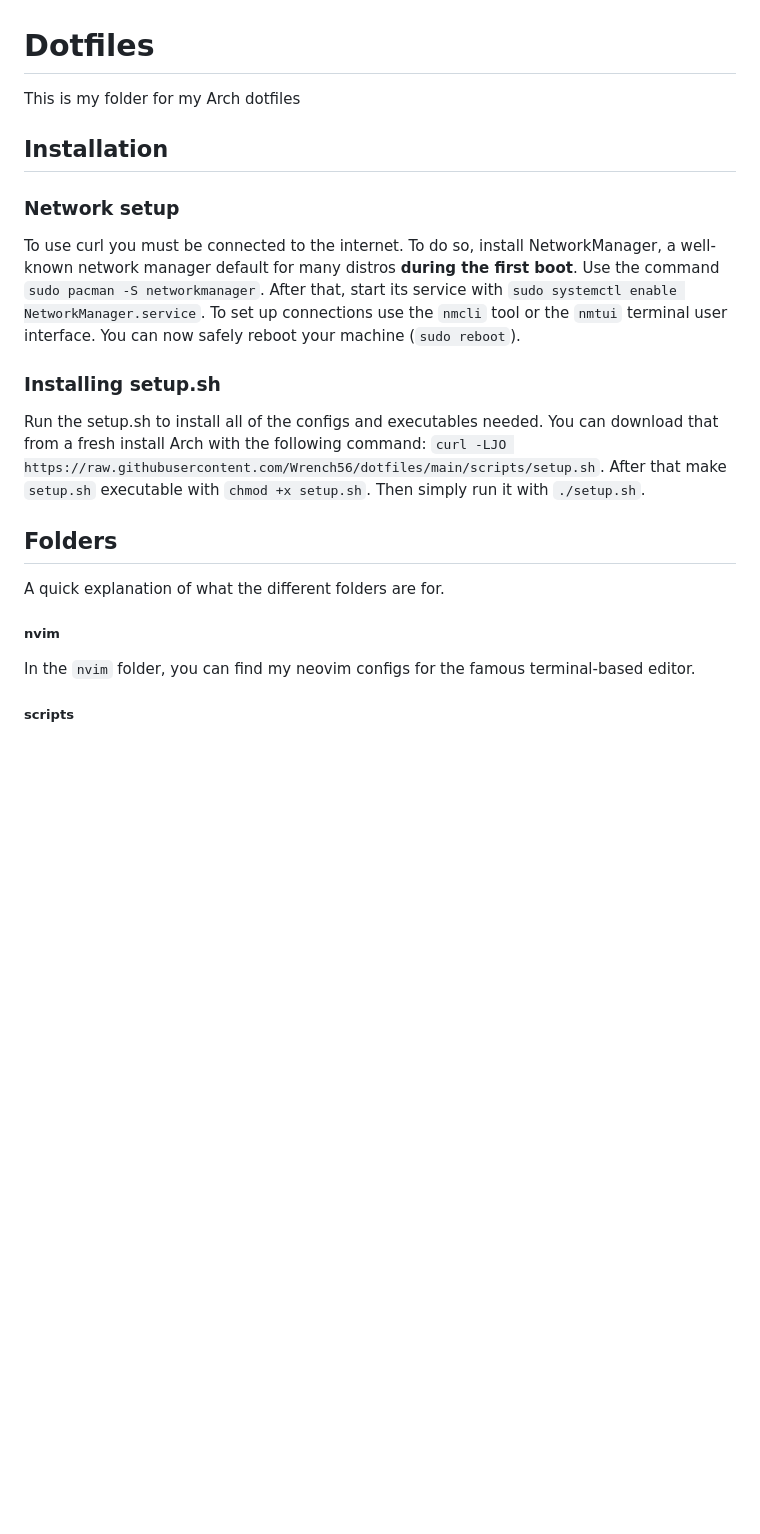
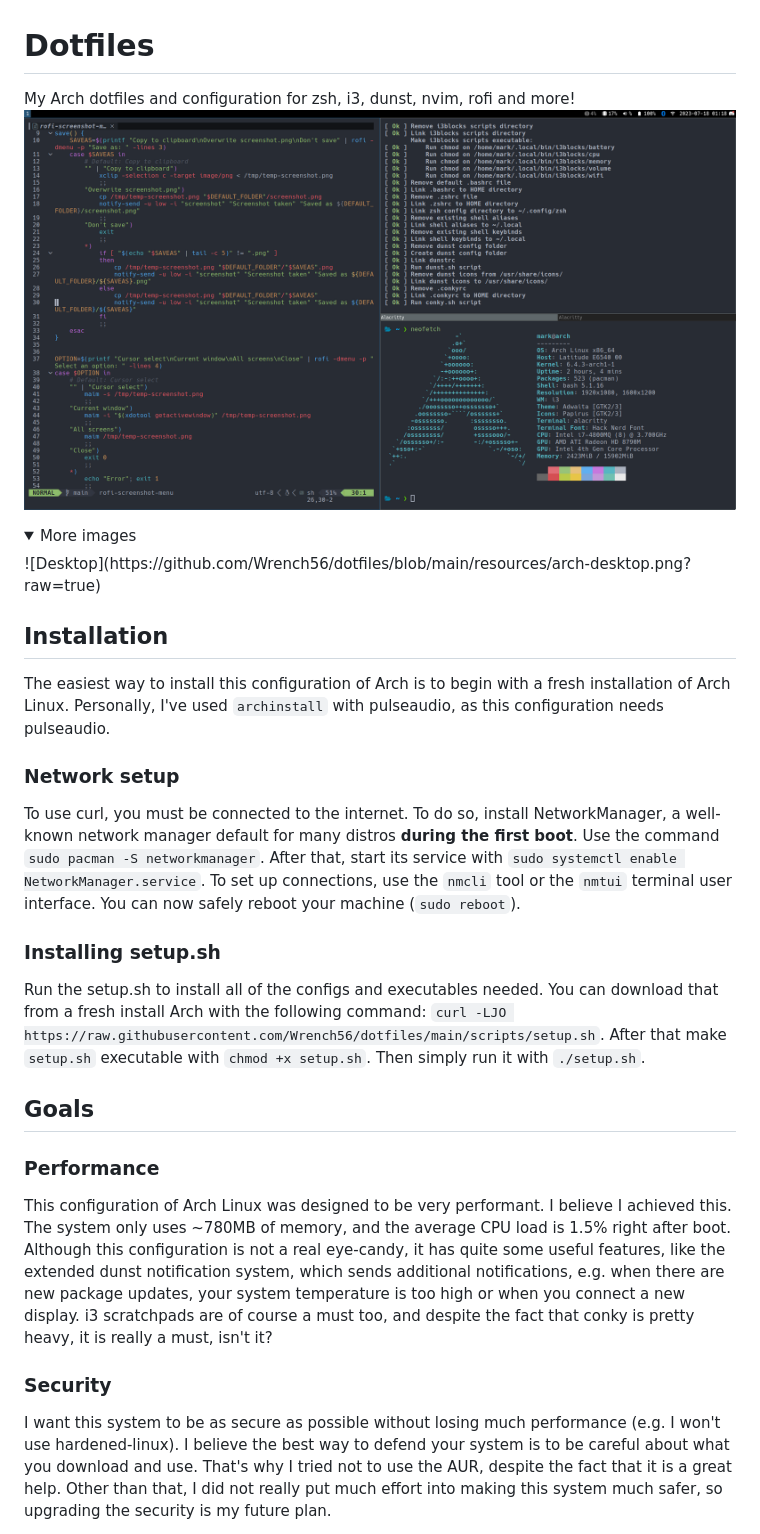
Before and after one commit to Wrench56/dotfiles, a Markdown page: readme.md, the part around the change printed below. Drawn GitHub-style; pictures changed too: resources/arch-workspace.png (added); folded sections open; blank space fills up the shorter version.

```diff
--- a/readme.md
+++ b/readme.md
@@ -1,24 +1,32 @@
 # Dotfiles
 
-This is my folder for my Arch dotfiles
+My Arch dotfiles and configuration for zsh, i3, dunst, nvim, rofi and more!
+![Workspace](https://github.com/Wrench56/dotfiles/blob/main/resources/arch-workspace.png?raw=true)
+
+<details><summary>More images</summary>
+<p>
+    ![Desktop](https://github.com/Wrench56/dotfiles/blob/main/resources/arch-desktop.png?raw=true)
+</p>
+</details>
 
 ## Installation
 
+The easiest way to install this configuration of Arch is to begin with a fresh installation of Arch Linux. Personally, I've used ``archinstall`` with pulseaudio, as this configuration needs pulseaudio.
 ### Network setup
 
-To use curl you must be connected to the internet. To do so, install NetworkManager, a well-known network manager default for many distros **during the first boot**. Use the command ``sudo pacman -S networkmanager``. After that, start its service with ``sudo systemctl enable NetworkManager.service``. To set up connections use the ``nmcli`` tool or the ``nmtui`` terminal user interface. You can now safely reboot your machine (``sudo reboot``).
+To use curl, you must be connected to the internet. To do so, install NetworkManager, a well-known network manager default for many distros **during the first boot**. Use the command ``sudo pacman -S networkmanager``. After that, start its service with ``sudo systemctl enable NetworkManager.service``. To set up connections, use the ``nmcli`` tool or the ``nmtui`` terminal user interface. You can now safely reboot your machine (``sudo reboot``).
 
 ### Installing setup.sh
 
 Run the setup.sh to install all of the configs and executables needed. You can download that from a fresh install Arch with the following command: ``curl -LJO https://raw.githubusercontent.com/Wrench56/dotfiles/main/scripts/setup.sh``. After that make `setup.sh` executable with `chmod +x setup.sh`. Then simply run it with `./setup.sh`.
 
-## Folders
+## Goals
 
-A quick explanation of what the different folders are for.
+### Performance
 
-##### nvim
+This configuration of Arch Linux was designed to be very performant. I believe I achieved this. The system only uses ~780MB of memory, and the average CPU load is 1.5% right after boot. Although this configuration is not a real eye-candy, it has quite some useful features, like the extended dunst notification system, which sends additional notifications, e.g. when there are new package updates, your system temperature is too high or when you connect a new display. i3 scratchpads are of course a must too, and despite the fact that conky is pretty heavy, it is really a must, isn't it?
 
-In the ``nvim`` folder, you can find my neovim configs for the famous terminal-based editor.
+### Security
 
-##### scripts
+I want this system to be as secure as possible without losing much performance (e.g. I won't use hardened-linux). I believe the best way to defend your system is to be careful about what you download and use. That's why I tried not to use the AUR, despite the fact that it is a great help. Other than that, I did not really put much effort into making this system much safer, so upgrading the security is my future plan.
 
```
Also changed, not shown: other parts of readme.md (+15 -1 lines), resources/arch-desktop.png (added).
